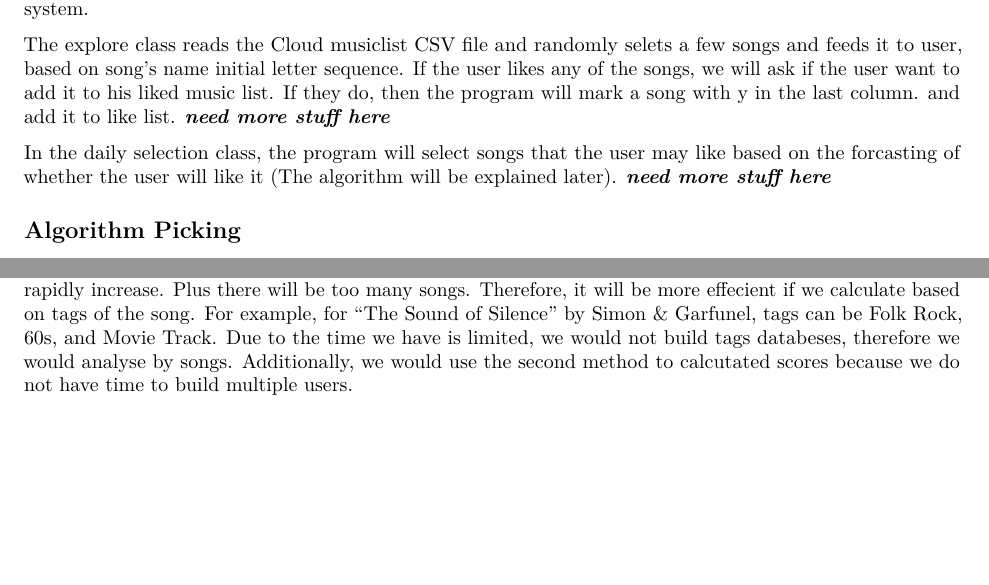
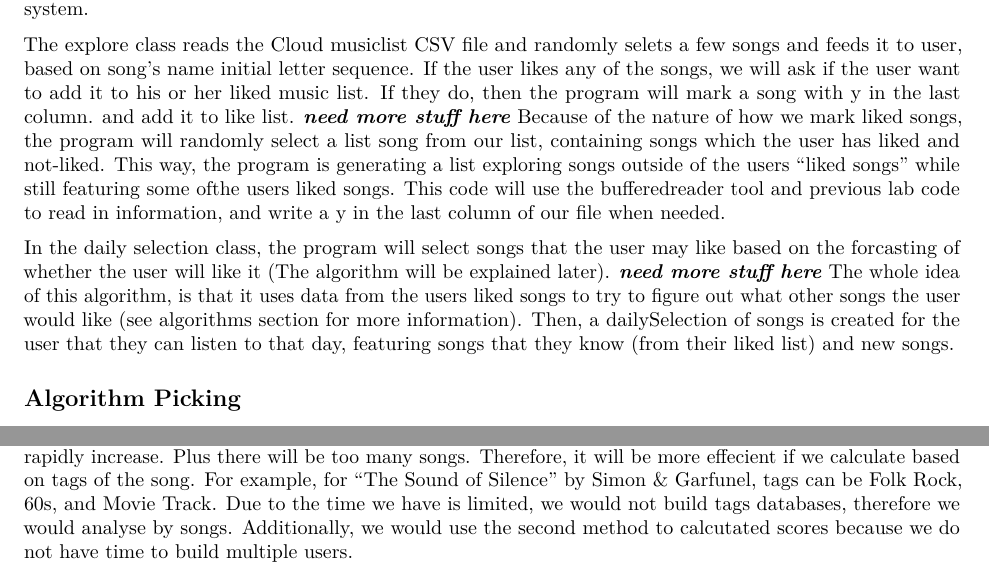
Before and after one commit to TravisThomasAC/cs250-FinalProject-Team9, an R Markdown document (RMarkdownPackage/ProgressReport2.Rmd): two parts of pages 1 and 2 of 2, joined at a grey line, cut so that both start at the same text, the shorter picture padded with empty space. Rendered offline with R 4.5, knitr and Pandoc, then LaTeX, with nearby package versions.

Commit message:
Update ProgressReport2.Rmd

```diff
--- a/RMarkdownPackage/ProgressReport2.Rmd
+++ b/RMarkdownPackage/ProgressReport2.Rmd
@@ -16,9 +16,9 @@ Menu: 1.Like | 2.Explore | 3.Daily Selection | 4.quit
 
 If user types "1", then the program will direct the user to liked song list, then like class will show user the music list. The like class will also ask the user how to sort the list.  The rest of the important classes, such as ***explore()*** and ***dailySelection()***, will impliment our random suggesting system and forcast suggesting system.
 
-The explore class reads the Cloud musiclist CSV file and randomly selets a few songs and feeds it to user, based on song's name initial letter sequence. If the user likes any of the songs, we will ask if the user want to add it to his liked music list. If they do, then the program will mark a song with y in the last column. and add it to like list. ***need more stuff here***
+The explore class reads the Cloud musiclist CSV file and randomly selets a few songs and feeds it to user, based on song's name initial letter sequence. If the user likes any of the songs, we will ask if the user want to add it to his or her liked music list. If they do, then the program will mark a song with y in the last column. and add it to like list. ***need more stuff here*** Because of the nature of how we mark liked songs, the program will randomly select a list song from our list, containing songs which the user has liked and not-liked. This way, the program is generating a list exploring songs outside of the users "liked songs" while still featuring some ofthe users liked songs. This code will use the bufferedreader tool and previous lab code to read in information, and write a y in the last column of our file when needed.
 
-In the daily selection class, the program will select songs that the user may like based on the forcasting of whether the user will like it (The algorithm will be explained later). ***need more stuff here***
+In the daily selection class, the program will select songs that the user may like based on the forcasting of whether the user will like it (The algorithm will be explained later). ***need more stuff here*** The whole idea of this algorithm, is that it uses data from the users liked songs to try to figure out what other songs the user would like (see algorithms section for more information). Then, a dailySelection of songs is created for the user that they can listen to that day, featuring songs that they know (from their liked list) and new songs.
 
 ## Algorithm Picking
 
@@ -45,4 +45,4 @@ This prediction method is very accurate, but there are too many calculations and
 
   As for the second method, the algorthm will analyse the playlist of a person, then do recommendations. Models such as the latent factor are used in this method. ***I would explain more here***
 
-  Of course, in the real world, if we implement algorithm based on song, the second dimention factor will rapidly increase. Plus there will be too many songs. Therefore, it will be more effecient if we calculate based on tags of the song. For example, for "The Sound of Silence" by Simon & Garfunel, tags can be Folk Rock, 60s, and Movie Track. Due to the time we have is limited, we would not build tags databeses, therefore we would analyse by songs. Additionally, we would use the second method to calcutated scores because we do not have time to build multiple users.
+  Of course, in the real world, if we implement algorithm based on song, the second dimention factor will rapidly increase. Plus there will be too many songs. Therefore, it will be more effecient if we calculate based on tags of the song. For example, for "The Sound of Silence" by Simon & Garfunel, tags can be Folk Rock, 60s, and Movie Track. Due to the time we have is limited, we would not build tags databases, therefore we would analyse by songs. Additionally, we would use the second method to calcutated scores because we do not have time to build multiple users.
```
